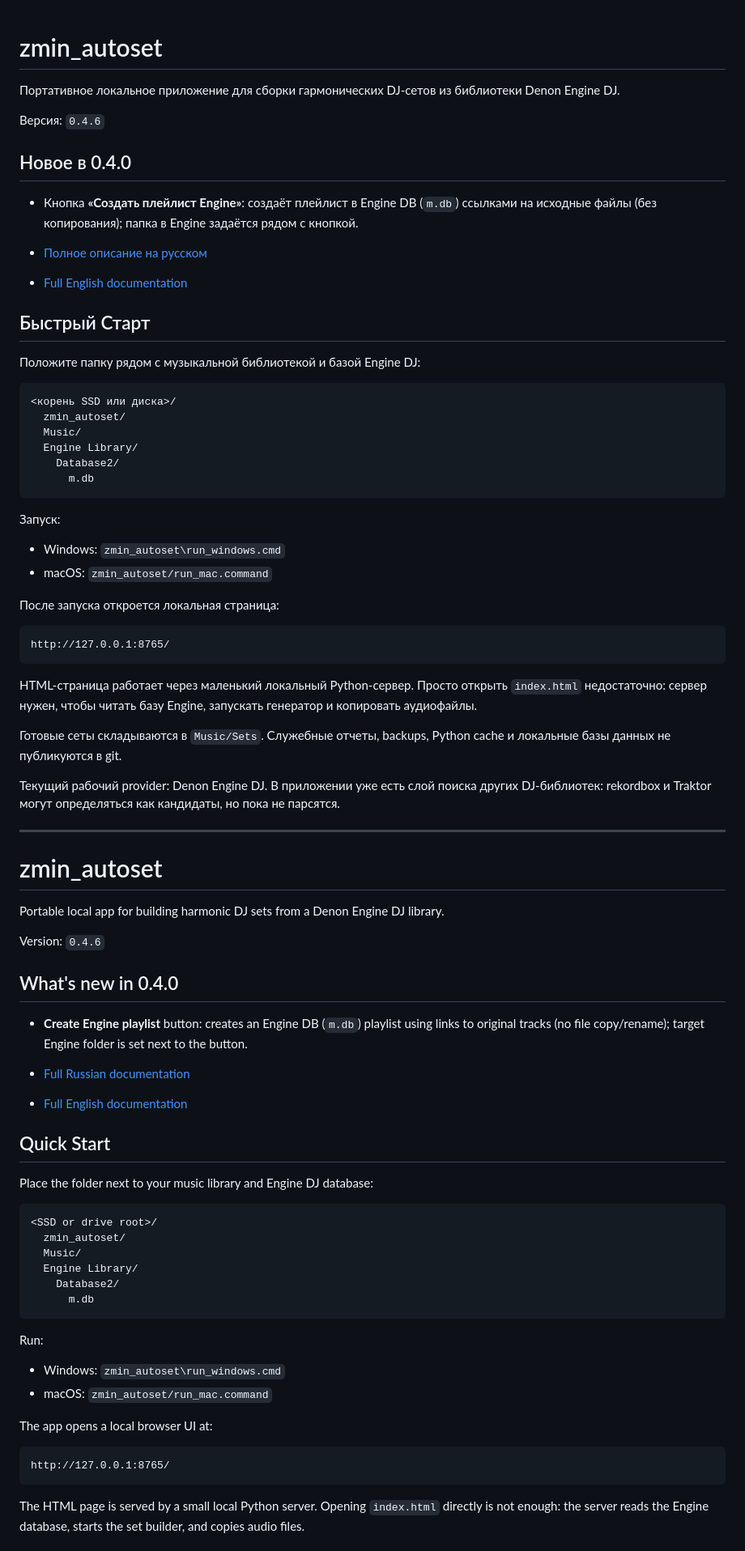
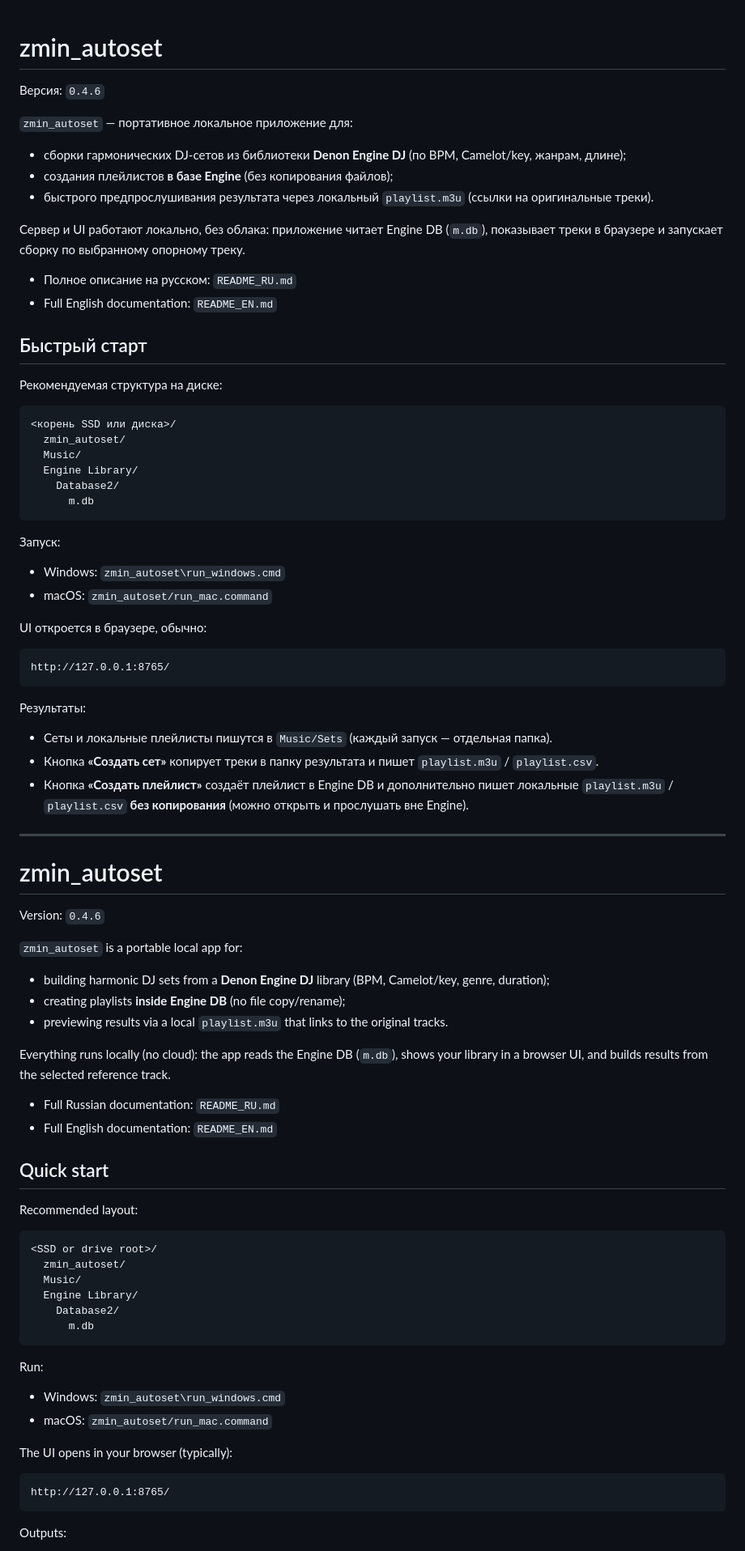
Before and after one commit to zmin511/AutoSet, a Markdown page: README.md, the part around one of its changes. Shown at 81% size. Drawn GitHub-style.

````diff
--- a/README.md
+++ b/README.md
@@ -1,19 +1,21 @@
 # zmin_autoset
-
-Портативное локальное приложение для сборки гармонических DJ-сетов из библиотеки Denon Engine DJ.
 
 Версия: `0.4.6`
 
-## Новое в 0.4.0
+`zmin_autoset` — портативное локальное приложение для:
 
-- Кнопка **«Создать плейлист Engine»**: создаёт плейлист в Engine DB (`m.db`) ссылками на исходные файлы (без копирования); папка в Engine задаётся рядом с кнопкой.
+- сборки гармонических DJ-сетов из библиотеки **Denon Engine DJ** (по BPM, Camelot/key, жанрам, длине);
+- создания плейлистов **в базе Engine** (без копирования файлов);
+- быстрого предпрослушивания результата через локальный `playlist.m3u` (ссылки на оригинальные треки).
 
-- [Полное описание на русском](README_RU.md)
-- [Full English documentation](README_EN.md)
+Сервер и UI работают локально, без облака: приложение читает Engine DB (`m.db`), показывает треки в браузере и запускает сборку по выбранному опорному треку.
 
-## Быстрый Старт
+- Полное описание на русском: `README_RU.md`
+- Full English documentation: `README_EN.md`
 
-Положите папку рядом с музыкальной библиотекой и базой Engine DJ:
+## Быстрый старт
+
+Рекомендуемая структура на диске:
 
 ```text
 <корень SSD или диска>/
@@ -29,36 +31,38 @@
 - Windows: `zmin_autoset\run_windows.cmd`
 - macOS: `zmin_autoset/run_mac.command`
 
-После запуска откроется локальная страница:
+UI откроется в браузере, обычно:
 
 ```text
 http://127.0.0.1:8765/
 ```
 
-HTML-страница работает через маленький локальный Python-сервер. Просто открыть `index.html` недостаточно: сервер нужен, чтобы читать базу Engine, запускать генератор и копировать аудиофайлы.
+Результаты:
 
-Готовые сеты складываются в `Music/Sets`. Служебные отчеты, backups, Python cache и локальные базы данных не публикуются в git.
-
-Текущий рабочий provider: Denon Engine DJ. В приложении уже есть слой поиска других DJ-библиотек: rekordbox и Traktor могут определяться как кандидаты, но пока не парсятся.
+- Сеты и локальные плейлисты пишутся в `Music/Sets` (каждый запуск — отдельная папка).
+- Кнопка **«Создать сет»** копирует треки в папку результата и пишет `playlist.m3u` / `playlist.csv`.
+- Кнопка **«Создать плейлист»** создаёт плейлист в Engine DB и дополнительно пишет локальные `playlist.m3u` / `playlist.csv` **без копирования** (можно открыть и прослушать вне Engine).
 
 ---
 
 # zmin_autoset
 
-Portable local app for building harmonic DJ sets from a Denon Engine DJ library.
-
 Version: `0.4.6`
 
-## What's new in 0.4.0
+`zmin_autoset` is a portable local app for:
 
-- **Create Engine playlist** button: creates an Engine DB (`m.db`) playlist using links to original tracks (no file copy/rename); target Engine folder is set next to the button.
+- building harmonic DJ sets from a **Denon Engine DJ** library (BPM, Camelot/key, genre, duration);
+- creating playlists **inside Engine DB** (no file copy/rename);
+- previewing results via a local `playlist.m3u` that links to the original tracks.
 
-- [Full Russian documentation](README_RU.md)
-- [Full English documentation](README_EN.md)
+Everything runs locally (no cloud): the app reads the Engine DB (`m.db`), shows your library in a browser UI, and builds results from the selected reference track.
 
-## Quick Start
+- Full Russian documentation: `README_RU.md`
+- Full English documentation: `README_EN.md`
 
-Place the folder next to your music library and Engine DJ database:
+## Quick start
+
+Recommended layout:
 
 ```text
 <SSD or drive root>/
@@ -74,11 +78,11 @@ Run:
 - Windows: `zmin_autoset\run_windows.cmd`
 - macOS: `zmin_autoset/run_mac.command`
 
-The app opens a local browser UI at:
+The UI opens in your browser (typically):
 
 ```text
 http://127.0.0.1:8765/
 ```
 
-The HTML page is served by a small local Python server. Opening `index.html` directly is not enough: the server reads the Engine database, starts the set builder, and copies audio files.
+Outputs:
 
````
Also changed, not shown: other parts of README.md (+3 -3 lines), README_EN.md (+0 -4 lines), README_RU.md (+0 -4 lines).
